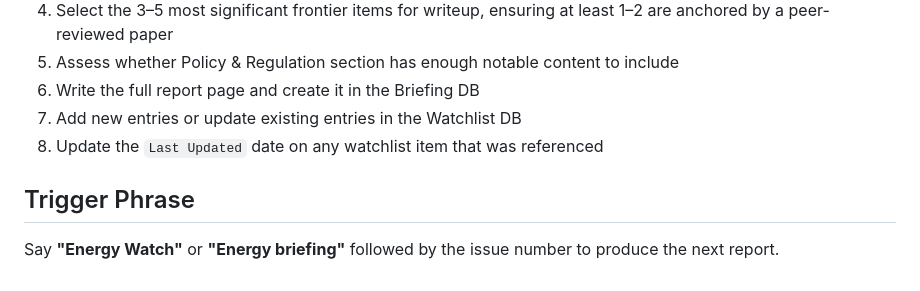
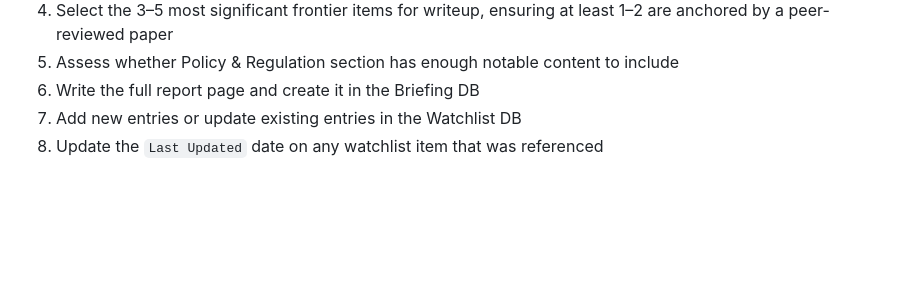
Before and after one commit to unsubject/frontierwatch, a Markdown page: energy-watch-spec-v2.md, the part around the change. GitHub-like rendering; blank space fills up the shorter version.

```diff
--- a/energy-watch-spec-v2.md
+++ b/energy-watch-spec-v2.md
@@ -151,7 +151,3 @@ Running list of companies/technologies carried forward from previous issues, wit
 6. Write the full report page and create it in the Briefing DB
 7. Add new entries or update existing entries in the Watchlist DB
 8. Update the `Last Updated` date on any watchlist item that was referenced
-
-## Trigger Phrase
-
-Say **"Energy Watch"** or **"Energy briefing"** followed by the issue number to produce the next report.
```
